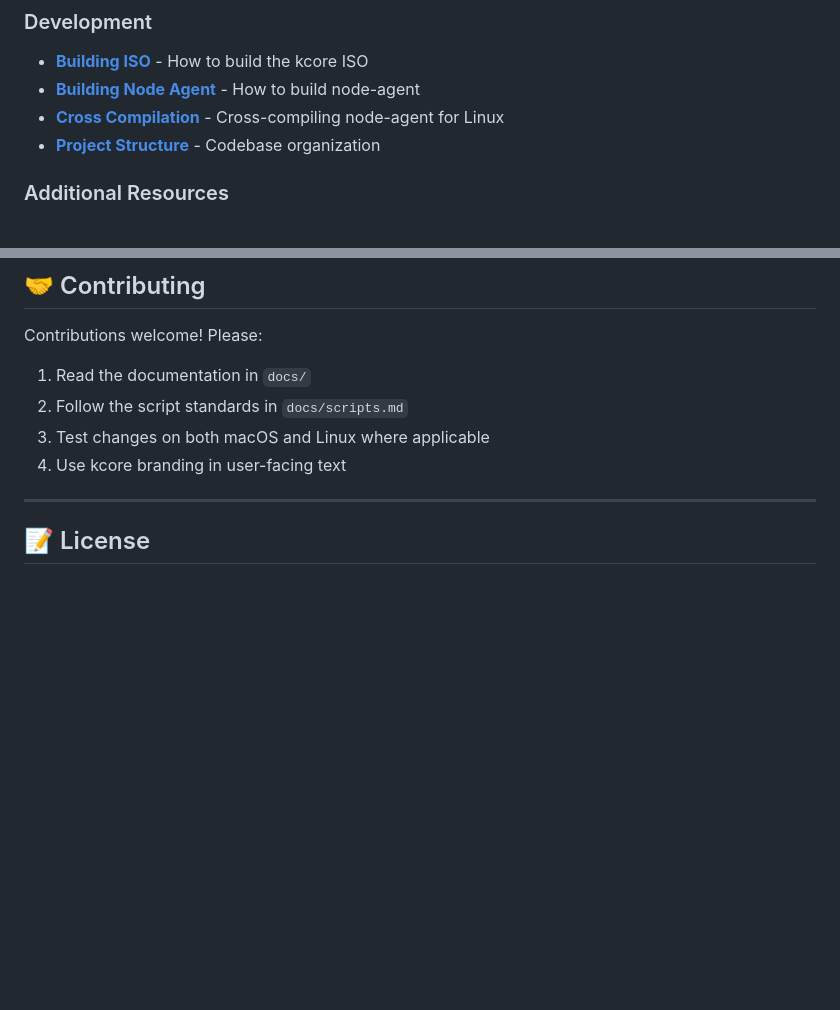
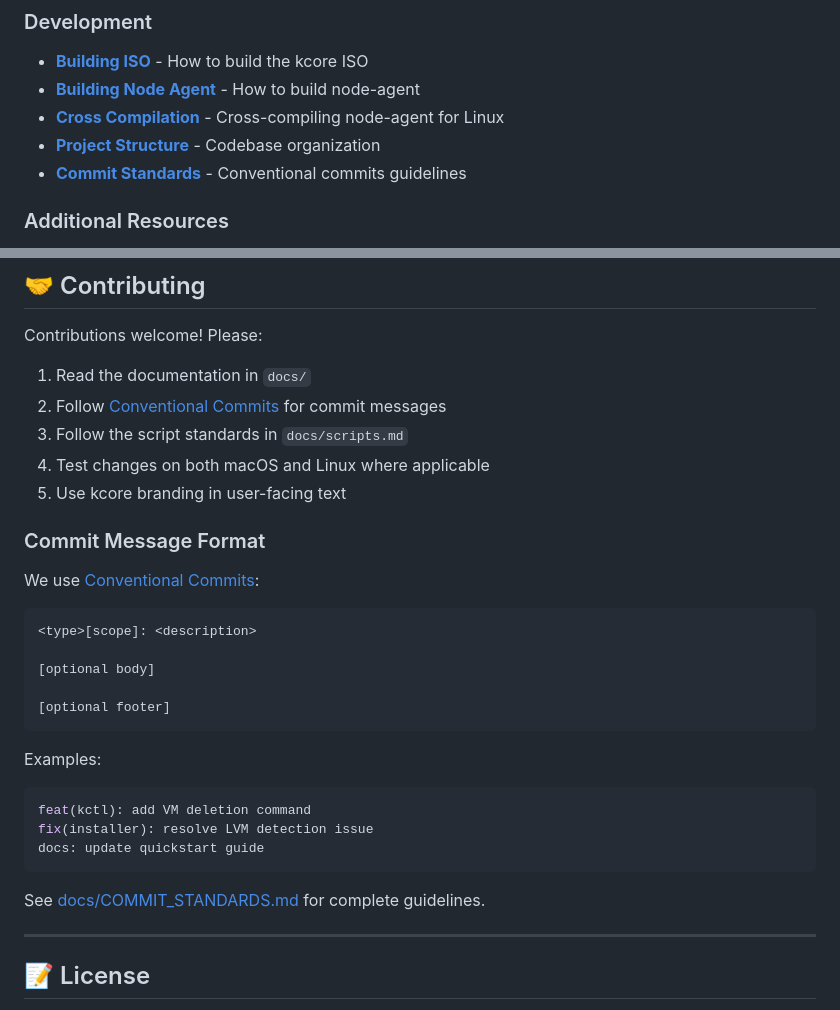
Before and after one commit to rtacconi/kcore, a Markdown page: README.md, 2 parts joined by grey strips. Drawn GitHub-style; blank space fills up the shorter version.

Commit message:
docs: add commit standards to contributing guidelines
Update README contributing section to reference Conventional Commits
specification and link to comprehensive commit standards documentation.

- Add commit message format section
- Include quick examples
- Link to docs/COMMIT_STANDARDS.md
- Add to development documentation index

This ensures all contributors follow consistent commit message
standards for better project history and automated tooling.

````diff
--- a/README.md
+++ b/README.md
@@ -44,6 +44,7 @@ kctl describe vm web-server
 - **[Building Node Agent](docs/BUILD_NODE_AGENT.md)** - How to build node-agent
 - **[Cross Compilation](docs/CROSS_COMPILATION.md)** - Cross-compiling node-agent for Linux
 - **[Project Structure](docs/PROJECT_STRUCTURE.md)** - Codebase organization
+- **[Commit Standards](docs/COMMIT_STANDARDS.md)** - Conventional commits guidelines
 
 ### Additional Resources
 - **[Build ISO Remote](docs/BUILD_ISO_REMOTE.md)** - Remote ISO building
@@ -250,9 +251,31 @@ See [Project Structure](docs/PROJECT_STRUCTURE.md) for details.
 Contributions welcome! Please:
 
 1. Read the documentation in `docs/`
-2. Follow the script standards in `docs/scripts.md`
-3. Test changes on both macOS and Linux where applicable
-4. Use kcore branding in user-facing text
+2. Follow [Conventional Commits](docs/COMMIT_STANDARDS.md) for commit messages
+3. Follow the script standards in `docs/scripts.md`
+4. Test changes on both macOS and Linux where applicable
+5. Use kcore branding in user-facing text
+
+### Commit Message Format
+
+We use [Conventional Commits](https://www.conventionalcommits.org/):
+
+```
+<type>[scope]: <description>
+
+[optional body]
+
+[optional footer]
+```
+
+Examples:
+```bash
+feat(kctl): add VM deletion command
+fix(installer): resolve LVM detection issue
+docs: update quickstart guide
+```
+
+See [docs/COMMIT_STANDARDS.md](docs/COMMIT_STANDARDS.md) for complete guidelines.
 
 ---
 
````
